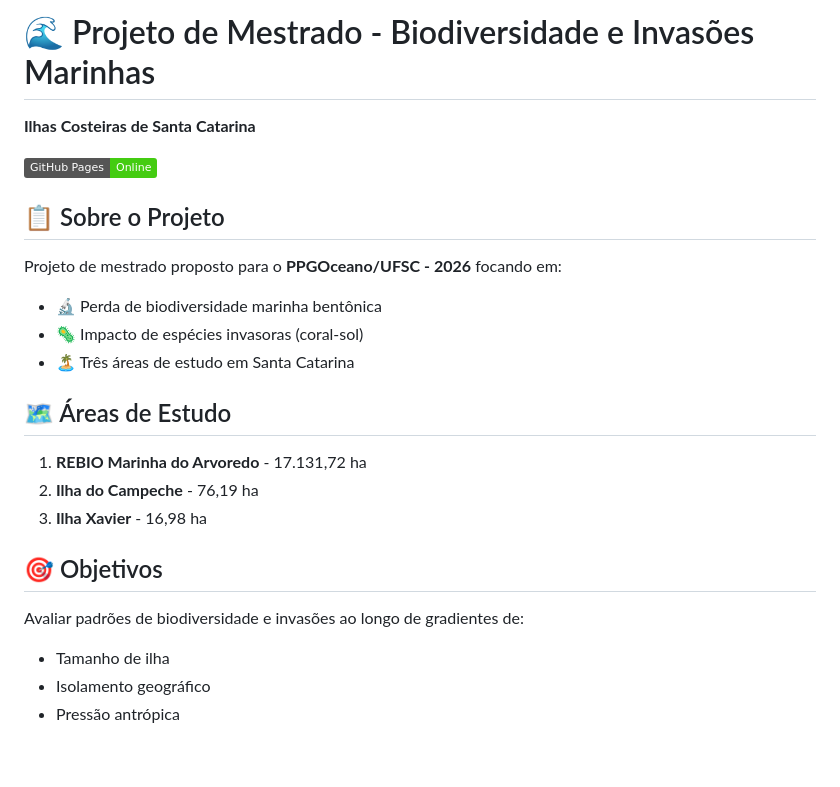
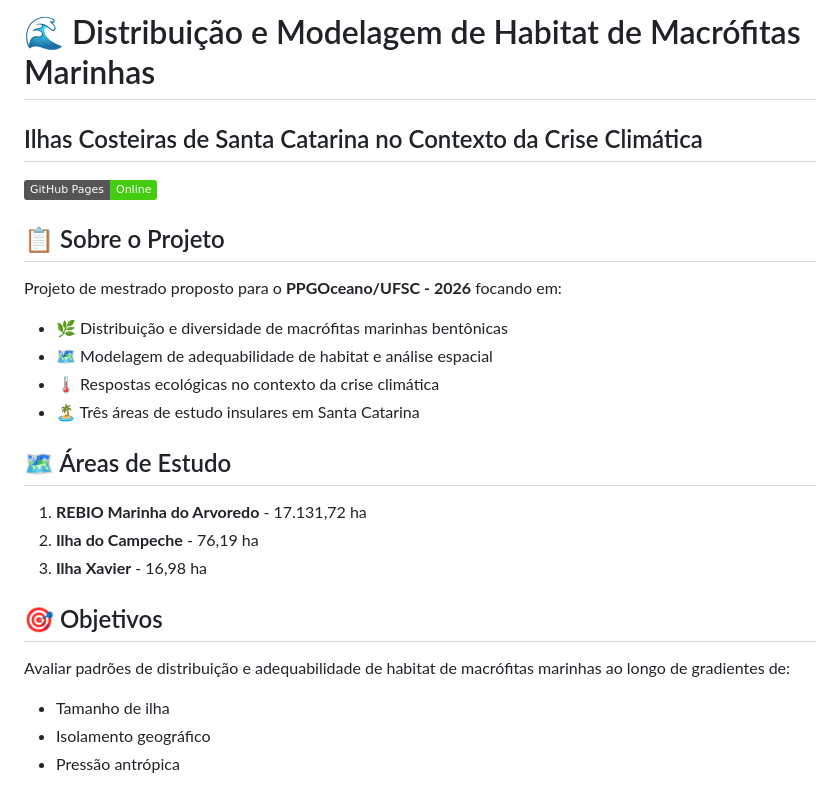
Before and after one commit to caetanoronan/projeto-mestrado-marinho, a Markdown page: README.md, the part around the change. Drawn GitHub-style; badges without logos; blank space fills up the shorter version.

Commit message:
Revisa README com foco em macrofitas e crise climatica

```diff
--- a/README.md
+++ b/README.md
@@ -1,15 +1,16 @@
-# 🌊 Projeto de Mestrado - Biodiversidade e Invasões Marinhas
+# 🌊 Distribuição e Modelagem de Habitat de Macrófitas Marinhas
 
-**Ilhas Costeiras de Santa Catarina**
+## Ilhas Costeiras de Santa Catarina no Contexto da Crise Climática
 
 [![GitHub Pages](https://img.shields.io/badge/GitHub%20Pages-Online-success)](https://caetanoronan.github.io/projeto-mestrado-marinho/)
 
 ## 📋 Sobre o Projeto
 
 Projeto de mestrado proposto para o **PPGOceano/UFSC - 2026** focando em:
-- 🔬 Perda de biodiversidade marinha bentônica
-- 🦠 Impacto de espécies invasoras (coral-sol)
-- 🏝️ Três áreas de estudo em Santa Catarina
+- 🌿 Distribuição e diversidade de macrófitas marinhas bentônicas
+- 🗺️ Modelagem de adequabilidade de habitat e análise espacial
+- 🌡️ Respostas ecológicas no contexto da crise climática
+- 🏝️ Três áreas de estudo insulares em Santa Catarina
 
 ## 🗺️ Áreas de Estudo
 
@@ -19,7 +20,7 @@ Projeto de mestrado proposto para o **PPGOceano/UFSC - 2026** focando em:
 
 ## 🎯 Objetivos
 
-Avaliar padrões de biodiversidade e invasões ao longo de gradientes de:
+Avaliar padrões de distribuição e adequabilidade de habitat de macrófitas marinhas ao longo de gradientes de:
 - Tamanho de ilha
 - Isolamento geográfico
 - Pressão antrópica
```
